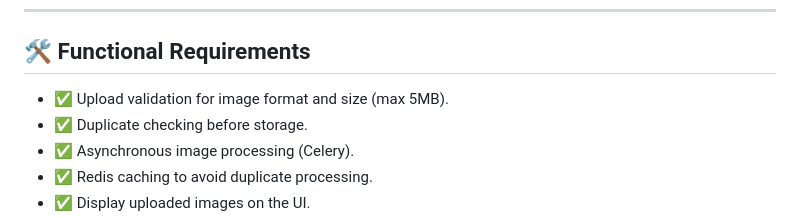
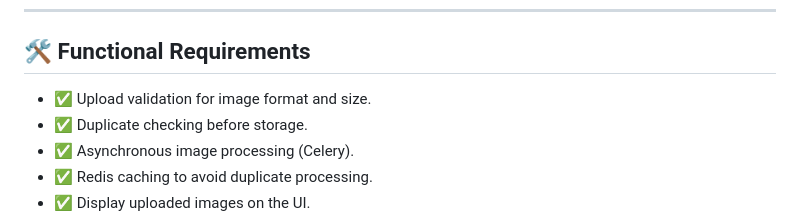
Before and after one commit to saimsajidirl/Image-Sync, a Markdown page: README.md, the part around the change. Rendered like a GitHub page.

```diff
--- a/README.md
+++ b/README.md
@@ -73,7 +73,7 @@ Visit: `http://localhost:8000/upload-image/`
 
 ## 🛠 Functional Requirements
 
-- ✅ Upload validation for image format and size (max 5MB).
+- ✅ Upload validation for image format and size.
 - ✅ Duplicate checking before storage.
 - ✅ Asynchronous image processing (Celery).
 - ✅ Redis caching to avoid duplicate processing.
```
